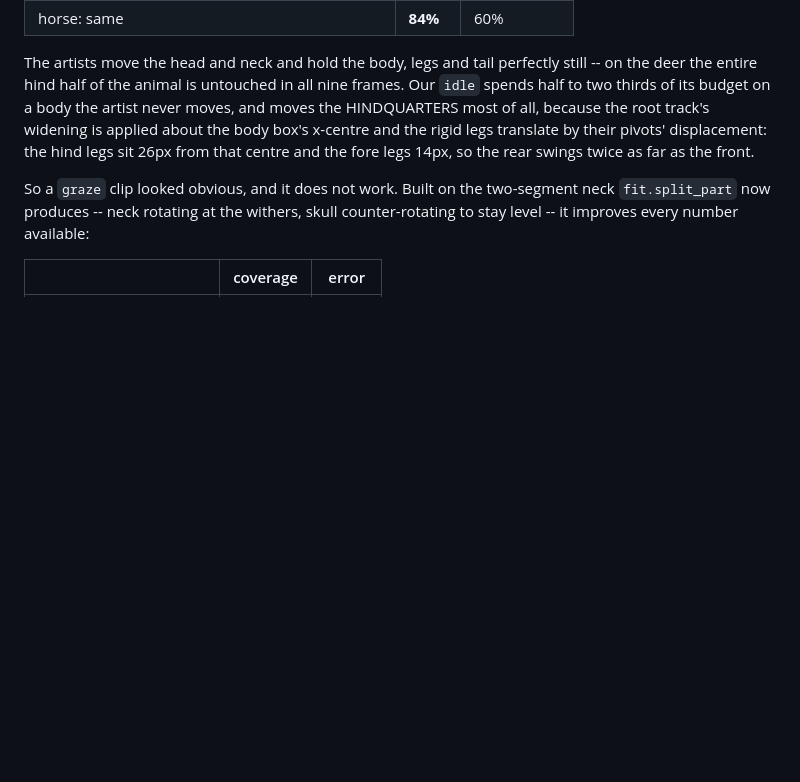
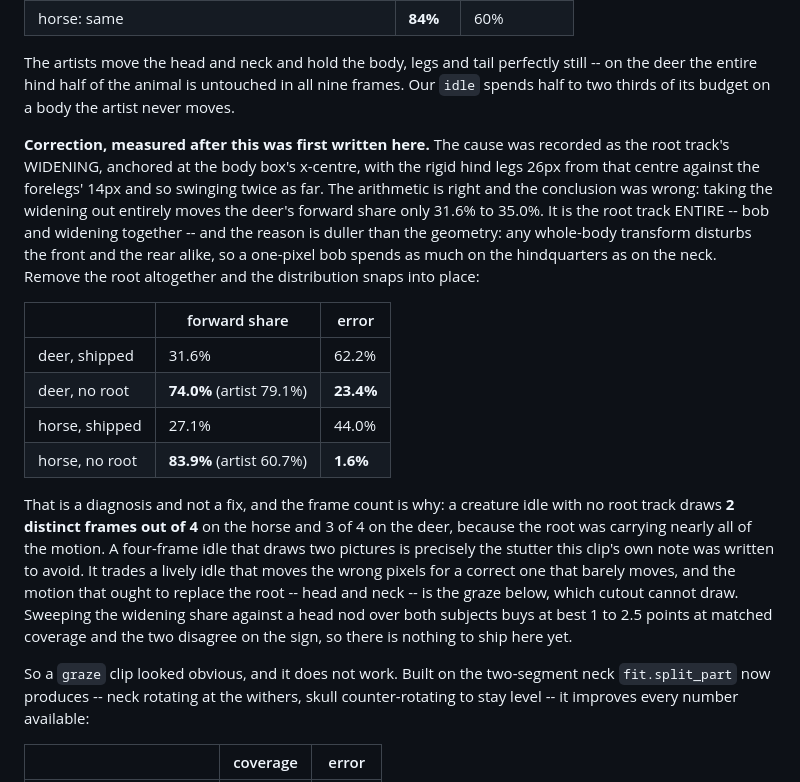
Before and after one commit to LiLo-Labs/claude-code-plugins, a Markdown page: plugins/autosprite/HANDOFF.md, the part around the change. Rendered like a GitHub page; blank space fills up the shorter version.

Commit message:
Correct why a creature idle spends its motion behind the withers
HANDOFF recorded the cause as the root track's WIDENING, anchored at the body
box's x-centre, with the rigid hind legs 26px from that centre against the
forelegs' 14px and so swinging twice as far. The arithmetic is right and the
conclusion was wrong. Taking the widening out entirely moves the deer's forward
share from 31.6% to 35.0% -- almost nothing.

It is the root track ENTIRE, bob and widening together, and the reason is duller
than the geometry: any whole-body transform disturbs the front and the rear
alike, so a one-pixel bob spends as much on the hindquarters as on the neck.
Removing the root altogether snaps the distribution into place:

                     forward share            error
    deer, shipped        31.6%                62.2%
    deer, no root        74.0%  (artist 79.1%)  23.4%
    horse, shipped       27.1%                44.0%
    horse, no root       83.9%  (artist 60.7%)   1.6%

A diagnosis, not a fix, and the frame count says why: with no root track the
idle draws 2 distinct frames out of 4 on the horse and 3 of 4 on the deer,
because the root was carrying nearly all of the motion. A four-frame idle that
draws two pictures is the stutter this clip's own note was written to avoid. It
trades a lively idle that moves the wrong pixels for a correct one that barely
moves, and the motion that ought to replace the root -- head and neck -- is the
grazing cycle cutout cannot draw. A sweep of the widening share against a head
nod over both subjects buys at best 1 to 2.5 points at matched coverage and the
two subjects disagree on the sign, so nothing ships from it.

Also measured and reverted: marking `idle` as planted, which it alone among the
standing clips is not. It moves three idles by 0.1 to 0.6 points and one the
other way, and leaves the three humanoid idles untouched -- `idle` has no leg
tracks, so `skeleton.plant` has nearly nothing to correct. That is noise, not a
result.

No code change; the shipped clip is unchanged.

Co-Authored-By: Claude Opus 5 <noreply@anthropic.com>
Claude-Session: https://claude.ai/code/session_01KVGVm2t81amcZ7s7tGHwo9

```diff
--- a/plugins/autosprite/HANDOFF.md
+++ b/plugins/autosprite/HANDOFF.md
@@ -2553,10 +2553,35 @@ sharpest result in this file:
 The artists move the head and neck and hold the body, legs and tail perfectly
 still -- on the deer the entire hind half of the animal is untouched in all nine
 frames. Our `idle` spends half to two thirds of its budget on a body the artist
-never moves, and moves the HINDQUARTERS most of all, because the root track's
-widening is applied about the body box's x-centre and the rigid legs translate
-by their pivots' displacement: the hind legs sit 26px from that centre and the
-fore legs 14px, so the rear swings twice as far as the front.
+never moves.
+
+**Correction, measured after this was first written here.** The cause was
+recorded as the root track's WIDENING, anchored at the body box's x-centre, with
+the rigid hind legs 26px from that centre against the forelegs' 14px and so
+swinging twice as far. The arithmetic is right and the conclusion was wrong:
+taking the widening out entirely moves the deer's forward share only 31.6% to
+35.0%. It is the root track ENTIRE -- bob and widening together -- and the
+reason is duller than the geometry: any whole-body transform disturbs the front
+and the rear alike, so a one-pixel bob spends as much on the hindquarters as on
+the neck. Remove the root altogether and the distribution snaps into place:
+
+| | forward share | error |
+|---|---|---|
+| deer, shipped   | 31.6% | 62.2% |
+| deer, no root   | **74.0%** (artist 79.1%) | **23.4%** |
+| horse, shipped  | 27.1% | 44.0% |
+| horse, no root  | **83.9%** (artist 60.7%) | **1.6%** |
+
+That is a diagnosis and not a fix, and the frame count is why: a creature idle
+with no root track draws **2 distinct frames out of 4** on the horse and 3 of 4
+on the deer, because the root was carrying nearly all of the motion. A
+four-frame idle that draws two pictures is precisely the stutter this clip's own
+note was written to avoid. It trades a lively idle that moves the wrong pixels
+for a correct one that barely moves, and the motion that ought to replace the
+root -- head and neck -- is the graze below, which cutout cannot draw. Sweeping
+the widening share against a head nod over both subjects buys at best 1 to 2.5
+points at matched coverage and the two disagree on the sign, so there is nothing
+to ship here yet.
 
 So a `graze` clip looked obvious, and it does not work. Built on the two-segment
 neck `fit.split_part` now produces -- neck rotating at the withers, skull
```
